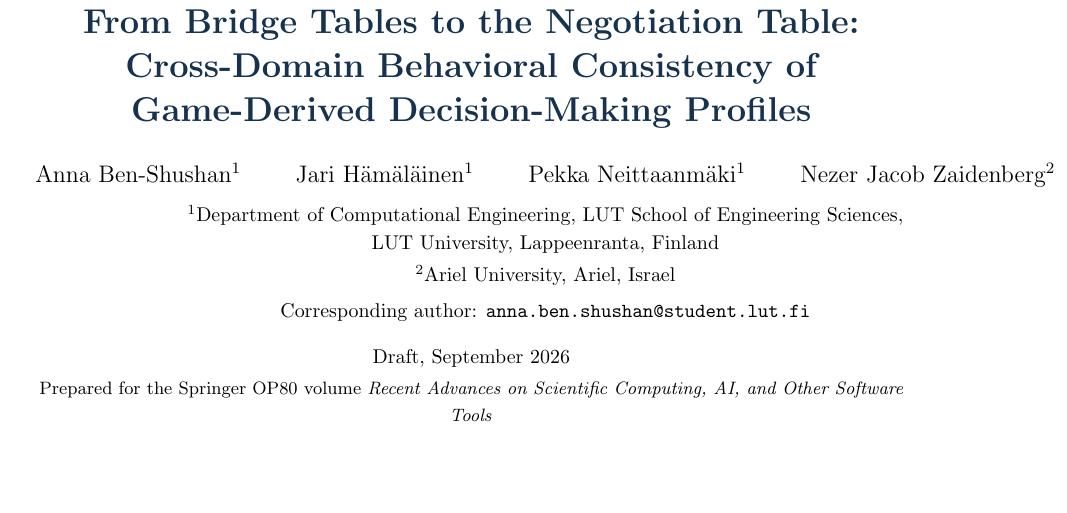
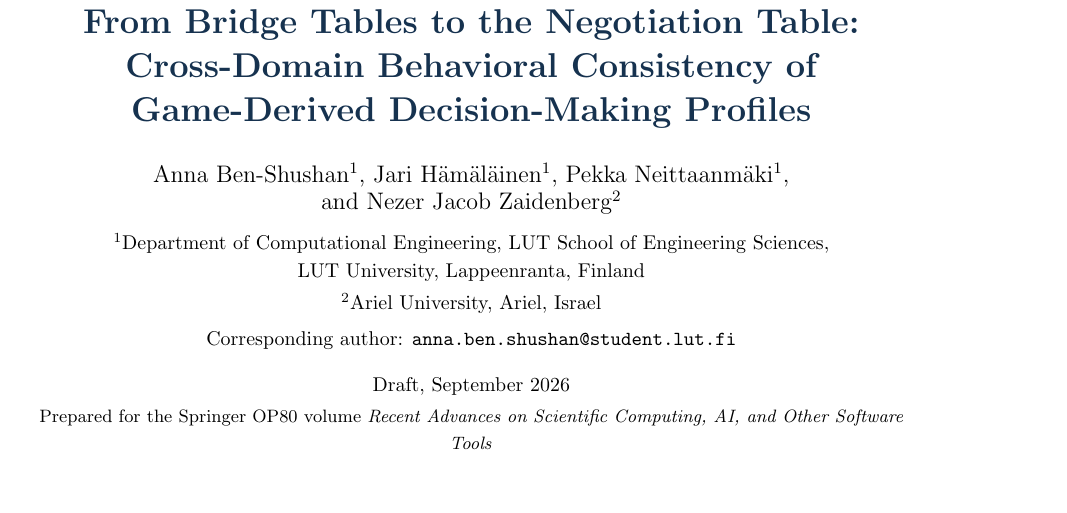
Before and after one commit to annafr2/From-Bridge-Tables-to-Global-Markets, a LaTeX paper (NegoPlay/papers/paper1/negoplay_paper1.tex): part of page 1 of 23, cut so that both start at the same text, the shorter picture padded with empty space. Compiled offline with pdfLaTeX.

Commit message:
docs(paper1): working-version author line in two balanced rows
Co-Authored-By: Claude Fable 5.1 <noreply@anthropic.com>

```diff
--- a/NegoPlay/papers/paper1/negoplay_paper1.tex
+++ b/NegoPlay/papers/paper1/negoplay_paper1.tex
@@ -50,8 +50,8 @@
 \title{\color{navy}\textbf{From Bridge Tables to the Negotiation Table:\\
 Cross-Domain Behavioral Consistency of\\ Game-Derived Decision-Making Profiles}}
 
-\author{Anna Ben-Shushan$^{1}$ \qquad Jari H\"am\"al\"ainen$^{1}$ \qquad
-Pekka Neittaanm\"aki$^{1}$ \qquad Nezer Jacob Zaidenberg$^{2}$\\[6pt]
+\author{Anna Ben-Shushan$^{1}$, Jari H\"am\"al\"ainen$^{1}$, Pekka Neittaanm\"aki$^{1}$,\\
+and Nezer Jacob Zaidenberg$^{2}$\\[6pt]
 \small $^{1}$Department of Computational Engineering, LUT School of Engineering Sciences,\\
 \small LUT University, Lappeenranta, Finland\\[2pt]
 \small $^{2}$Ariel University, Ariel, Israel\\[4pt]
```
Also changed, not shown: NegoPlay/papers/paper1/BenShushan_NegoPlay_Paper1_Draft_Sep2026.pdf, NegoPlay/papers/paper1/negoplay_paper1.pdf.
